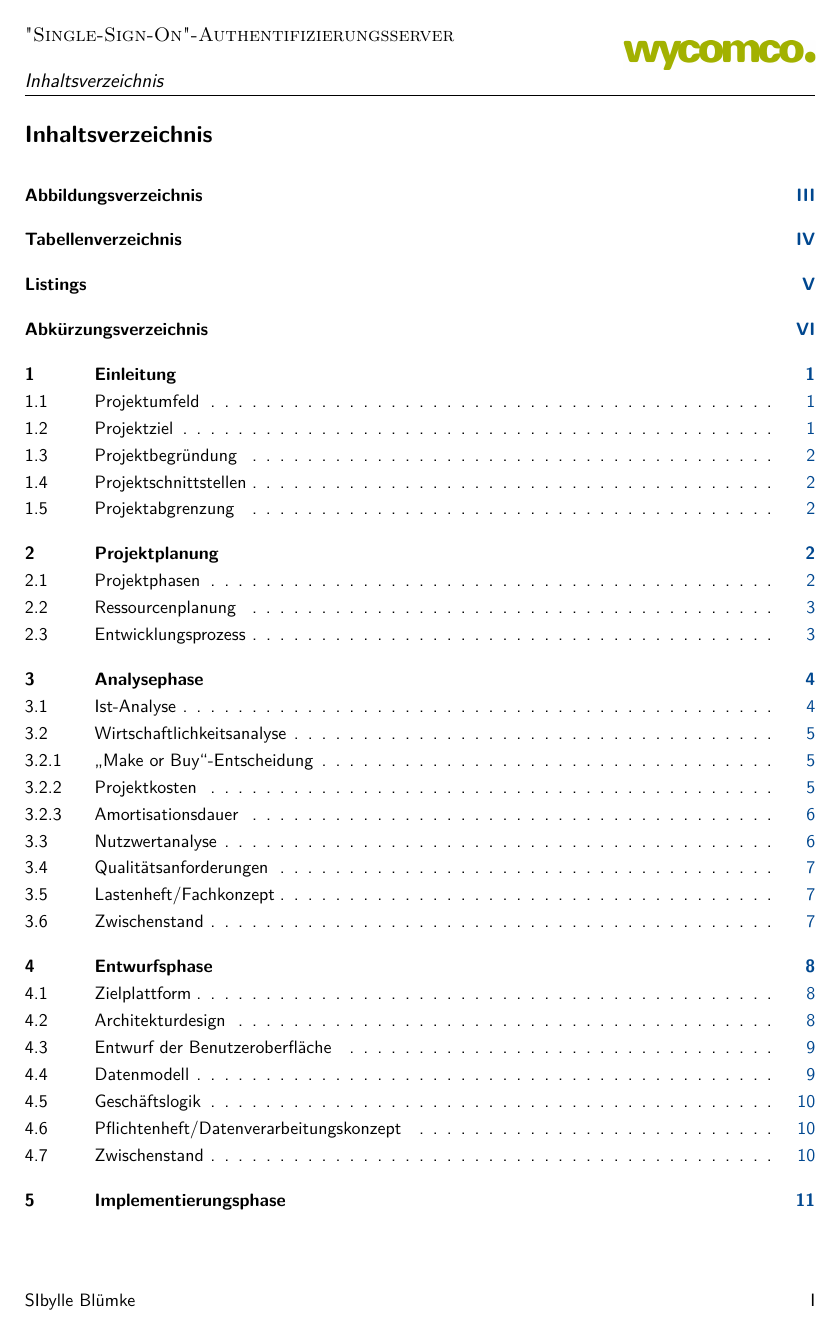
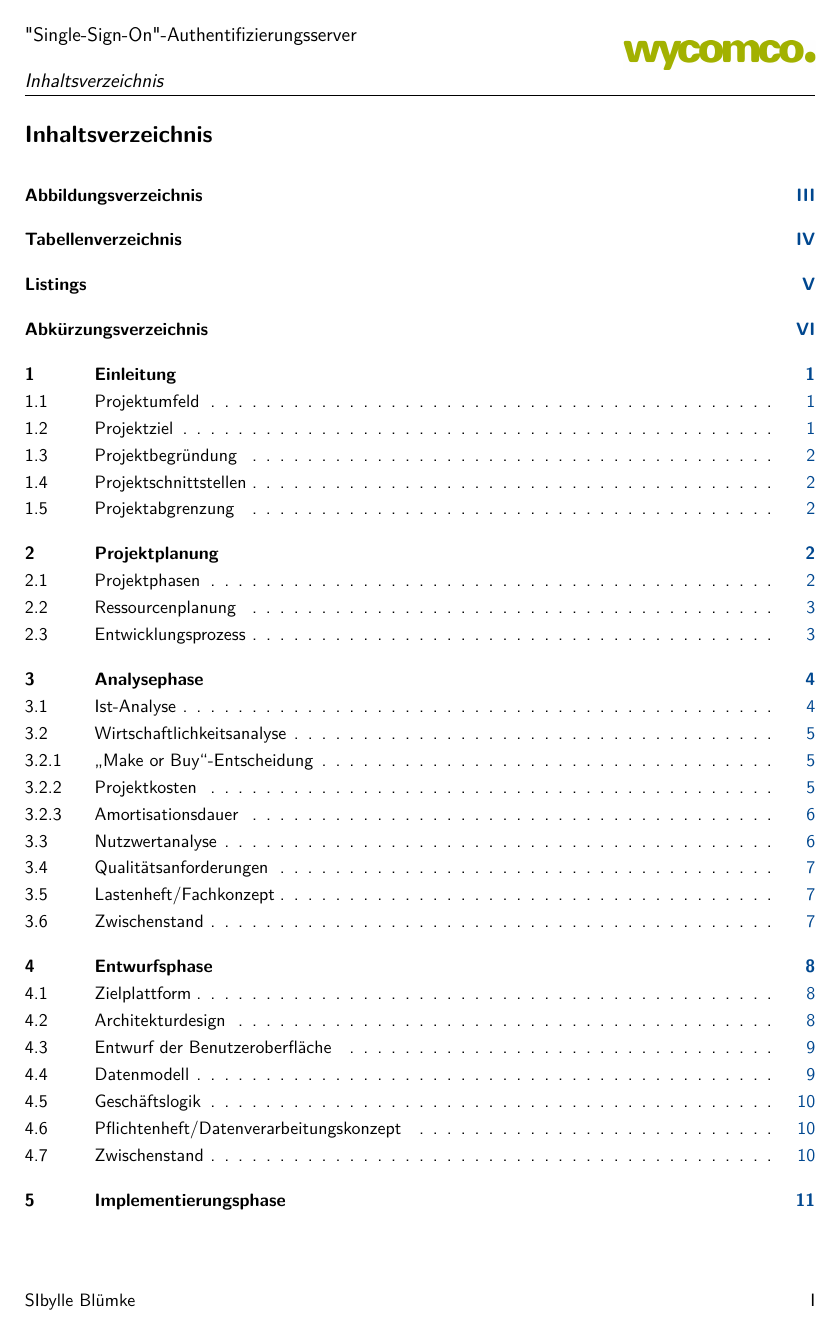
Before and after one commit to watercattie/SSO-Dokumentation, a LaTeX document (Projektdokumentation.tex, which reads Allgemein/Seitenstil.tex): page 2 of 32. The pictures show the PDF file Projektdokumentation.pdf that the author committed with the source.

Commit message:
Kopfzeile auch serifenlos

```diff
--- a/Allgemein/Seitenstil.tex
+++ b/Allgemein/Seitenstil.tex
@@ -18,7 +18,7 @@
 
 % Kopfzeile
 \renewcommand{\headfont}{\normalfont} % Schriftform der Kopfzeile
-\ihead{\large{\textsc{\kurzertitel}}\\[2ex] \textit{\headmark}}
+\ihead{\large{{\kurzertitel}}\\[2ex] \textit{\headmark}}
 \chead{}
 \ohead{\includegraphics[scale=0.2]{\betriebLogo}}
 \setlength{\headheight}{15mm} % Höhe der Kopfzeile
```
Also changed, not shown: Projektdokumentation.pdf, 2 other files.
